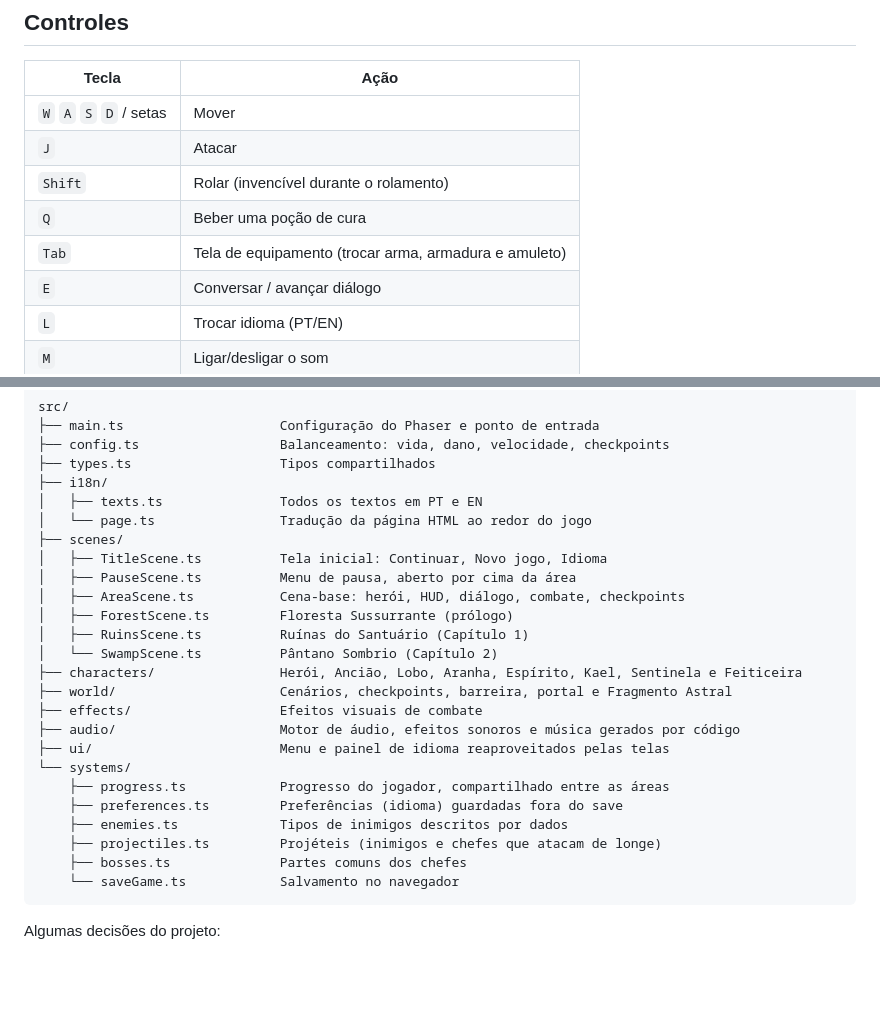
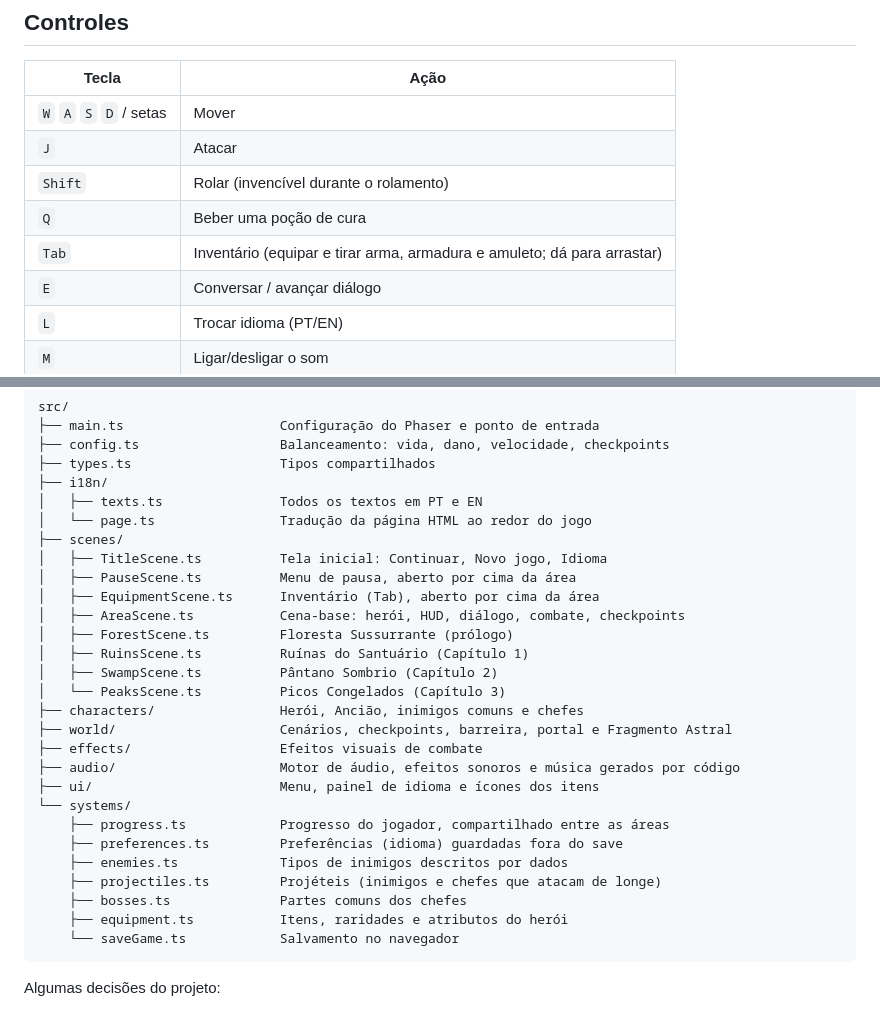
Before and after one commit to SamuelPeixoto121/proj_astra_legacy, a Markdown page: README.md, 2 parts joined by grey strips. GitHub-like rendering; blank space fills up the shorter version.

````diff
--- a/README.md
+++ b/README.md
@@ -68,7 +82,7 @@ O **prólogo** e os **Capítulos 1 e 2** estão completos e jogáveis:
 | `J` | Atacar |
 | `Shift` | Rolar (invencível durante o rolamento) |
 | `Q` | Beber uma poção de cura |
-| `Tab` | Tela de equipamento (trocar arma, armadura e amuleto) |
+| `Tab` | Inventário (equipar e tirar arma, armadura e amuleto; dá para arrastar) |
 | `E` | Conversar / avançar diálogo |
 | `L` | Trocar idioma (PT/EN) |
 | `M` | Ligar/desligar o som |
@@ -119,21 +133,24 @@ src/
 ├── scenes/
 │   ├── TitleScene.ts          Tela inicial: Continuar, Novo jogo, Idioma
 │   ├── PauseScene.ts          Menu de pausa, aberto por cima da área
+│   ├── EquipmentScene.ts      Inventário (Tab), aberto por cima da área
 │   ├── AreaScene.ts           Cena-base: herói, HUD, diálogo, combate, checkpoints
 │   ├── ForestScene.ts         Floresta Sussurrante (prólogo)
 │   ├── RuinsScene.ts          Ruínas do Santuário (Capítulo 1)
-│   └── SwampScene.ts          Pântano Sombrio (Capítulo 2)
-├── characters/                Herói, Ancião, Lobo, Aranha, Espírito, Kael, Sentinela e Feiticeira
+│   ├── SwampScene.ts          Pântano Sombrio (Capítulo 2)
+│   └── PeaksScene.ts          Picos Congelados (Capítulo 3)
+├── characters/                Herói, Ancião, inimigos comuns e chefes
 ├── world/                     Cenários, checkpoints, barreira, portal e Fragmento Astral
 ├── effects/                   Efeitos visuais de combate
 ├── audio/                     Motor de áudio, efeitos sonoros e música gerados por código
-├── ui/                        Menu e painel de idioma reaproveitados pelas telas
+├── ui/                        Menu, painel de idioma e ícones dos itens
 └── systems/
     ├── progress.ts            Progresso do jogador, compartilhado entre as áreas
     ├── preferences.ts         Preferências (idioma) guardadas fora do save
     ├── enemies.ts             Tipos de inimigos descritos por dados
     ├── projectiles.ts         Projéteis (inimigos e chefes que atacam de longe)
     ├── bosses.ts              Partes comuns dos chefes
+    ├── equipment.ts           Itens, raridades e atributos do herói
     └── saveGame.ts            Salvamento no navegador
 ```
 
````
Also changed, not shown: other parts of README.md (+30 -13 lines).
